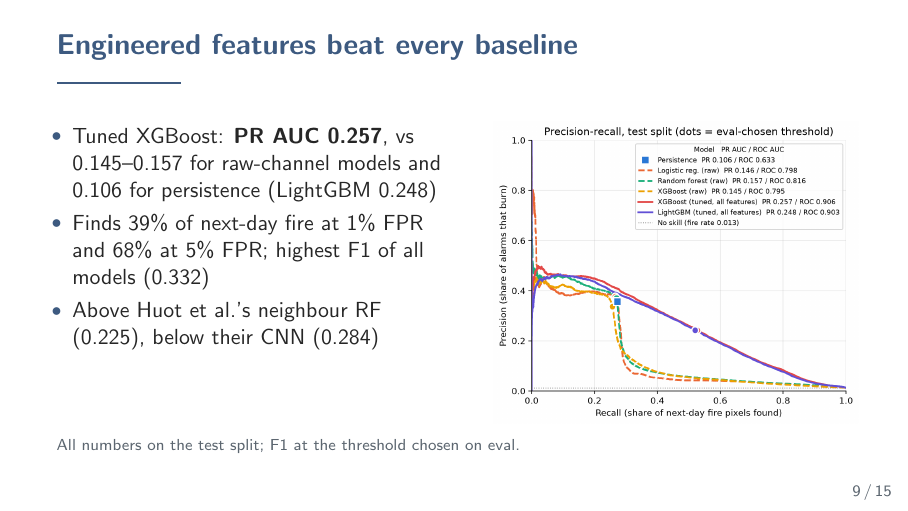
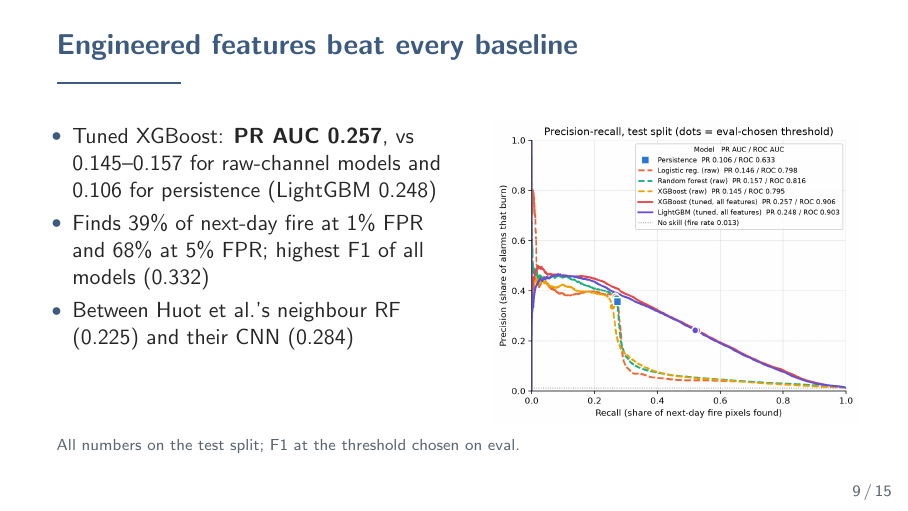
Before and after one commit to harshilv17/next-day-wildfire-spread, LaTeX slides (reports/slides.tex): page 9 of 15. Compiled offline with pdfLaTeX.

Commit message:
align the results slide with the bootstrap intervals
The results slide said the model is above Huot et al.'s random forest, while the
where-we-stand and summary slides say it lies between their random forest and CNN, with
both inside the 95% interval. Use the same wording on all three. slides.pdf rebuilt with
XeLaTeX; only this line changes.

```diff
--- a/reports/slides.tex
+++ b/reports/slides.tex
@@ -177,7 +177,7 @@ Human & 2 & population, $9\times9$ mean \\
 \begin{itemize}
 \item Tuned XGBoost: \textbf{PR AUC 0.257}, vs 0.145--0.157 for raw-channel models and 0.106 for persistence (LightGBM 0.248)
 \item Finds 39\% of next-day fire at 1\% FPR and 68\% at 5\% FPR; highest F1 of all models (0.332)
-\item Above Huot et al.'s neighbour RF (0.225), below their CNN (0.284)
+\item Between Huot et al.'s neighbour RF (0.225) and their CNN (0.284)
 \end{itemize}
 \column{0.46\textwidth}
 \centering
```
Also changed, not shown: reports/results_slides.md (+1 -1 lines), reports/slides.pdf.
